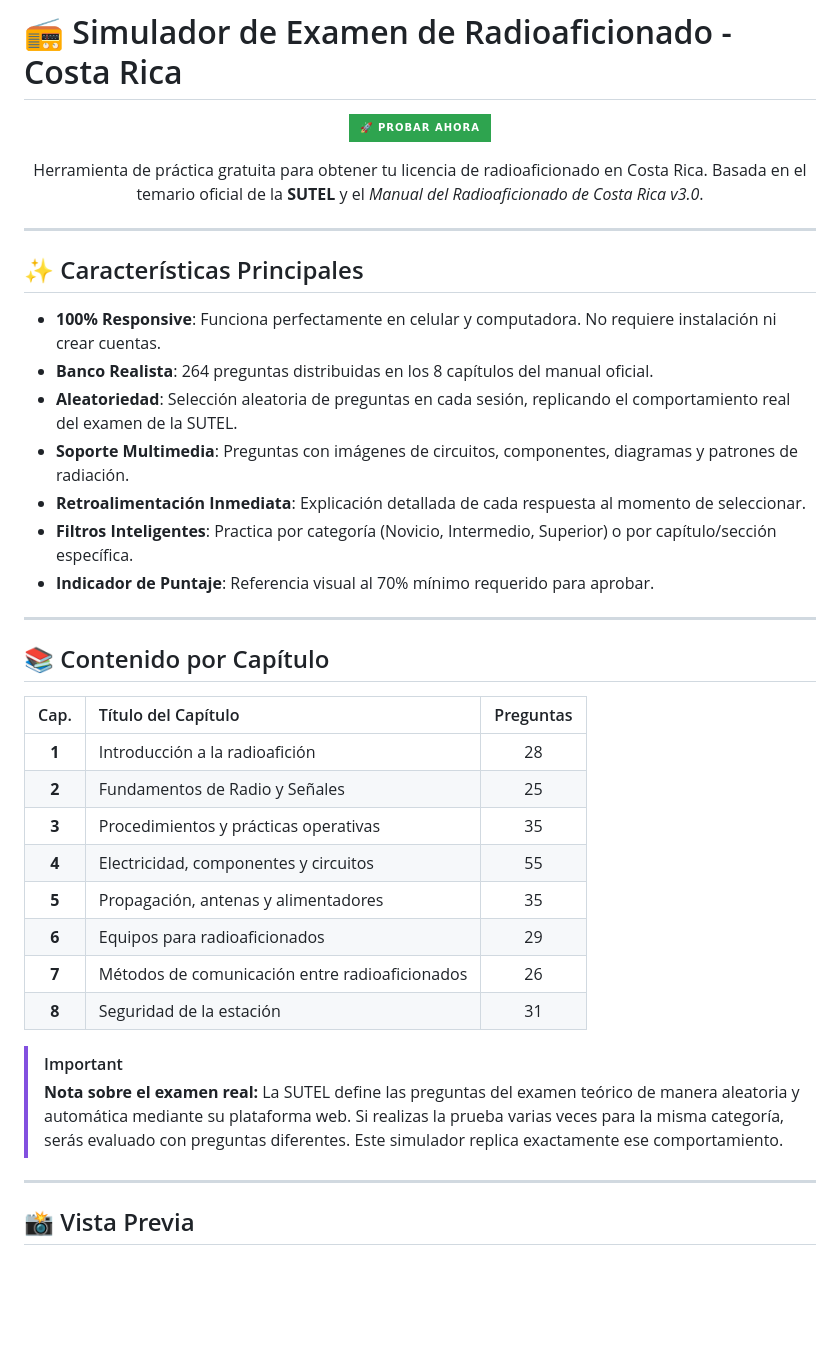
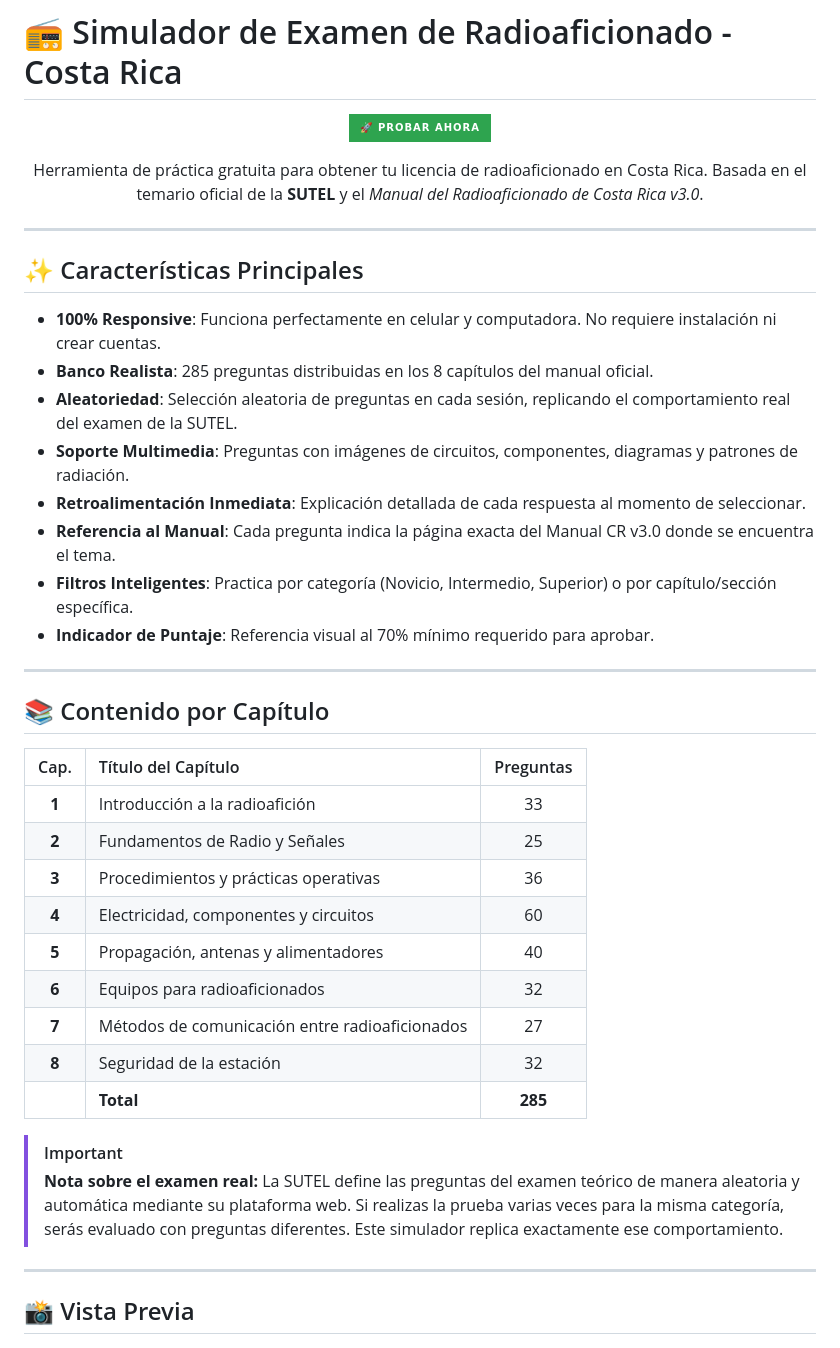
Before and after one commit to ti3wti/examen-tango-india, a Markdown page: README.md, the part around one of its changes. Rendered like a GitHub page; badges without logos; blank space fills up the shorter version.

Commit message:
Update README with new features and question counts

```diff
--- a/README.md
+++ b/README.md
@@ -4,7 +4,7 @@
   <a href="https://ti3wti.github.io/examen-tango-india">
     <img src="https://img.shields.io/badge/🚀_Probar_Ahora-2ea44f?style=for-the-badge" alt="Probar Ahora">
   </a>
-  </p>
+</p>
 
 <p align="center">
   Herramienta de práctica gratuita para obtener tu licencia de radioaficionado en Costa Rica.
@@ -15,13 +15,14 @@
 
 ## ✨ Características Principales
 
--  **100% Responsive**: Funciona perfectamente en celular y computadora. No requiere instalación ni crear cuentas.
--  **Banco Realista**: 264 preguntas distribuidas en los 8 capítulos del manual oficial.
--  **Aleatoriedad**: Selección aleatoria de preguntas en cada sesión, replicando el comportamiento real del examen de la SUTEL.
--  **Soporte Multimedia**: Preguntas con imágenes de circuitos, componentes, diagramas y patrones de radiación.
--  **Retroalimentación Inmediata**: Explicación detallada de cada respuesta al momento de seleccionar.
--  **Filtros Inteligentes**: Practica por categoría (Novicio, Intermedio, Superior) o por capítulo/sección específica.
--  **Indicador de Puntaje**: Referencia visual al 70% mínimo requerido para aprobar.
+- **100% Responsive**: Funciona perfectamente en celular y computadora. No requiere instalación ni crear cuentas.
+- **Banco Realista**: 285 preguntas distribuidas en los 8 capítulos del manual oficial.
+- **Aleatoriedad**: Selección aleatoria de preguntas en cada sesión, replicando el comportamiento real del examen de la SUTEL.
+- **Soporte Multimedia**: Preguntas con imágenes de circuitos, componentes, diagramas y patrones de radiación.
+- **Retroalimentación Inmediata**: Explicación detallada de cada respuesta al momento de seleccionar.
+- **Referencia al Manual**: Cada pregunta indica la página exacta del Manual CR v3.0 donde se encuentra el tema.
+- **Filtros Inteligentes**: Practica por categoría (Novicio, Intermedio, Superior) o por capítulo/sección específica.
+- **Indicador de Puntaje**: Referencia visual al 70% mínimo requerido para aprobar.
 
 ---
 
@@ -29,14 +30,15 @@
 
 | Cap. | Título del Capítulo | Preguntas |
 | :---: | :--- | :---: |
-| **1** | Introducción a la radioafición | 28 |
+| **1** | Introducción a la radioafición | 33 |
 | **2** | Fundamentos de Radio y Señales | 25 |
-| **3** | Procedimientos y prácticas operativas | 35 |
-| **4** | Electricidad, componentes y circuitos | 55 |
-| **5** | Propagación, antenas y alimentadores | 35 |
-| **6** | Equipos para radioaficionados | 29 |
-| **7** | Métodos de comunicación entre radioaficionados | 26 |
-| **8** | Seguridad de la estación | 31 |
+| **3** | Procedimientos y prácticas operativas | 36 |
+| **4** | Electricidad, componentes y circuitos | 60 |
+| **5** | Propagación, antenas y alimentadores | 40 |
+| **6** | Equipos para radioaficionados | 32 |
+| **7** | Métodos de comunicación entre radioaficionados | 27 |
+| **8** | Seguridad de la estación | 32 |
+| | **Total** | **285** |
 
 > [!IMPORTANT]
 > **Nota sobre el examen real:** La SUTEL define las preguntas del examen teórico de manera aleatoria y automática mediante su plataforma web. Si realizas la prueba varias veces para la misma categoría, serás evaluado con preguntas diferentes. Este simulador replica exactamente ese comportamiento.
@@ -45,7 +47,6 @@
 
 ## 📸 Vista Previa
 
-
 ![Vista previa del simulador](captura.png)
 
 ---
```
Also changed, not shown: other parts of README.md (+8 -2 lines).
